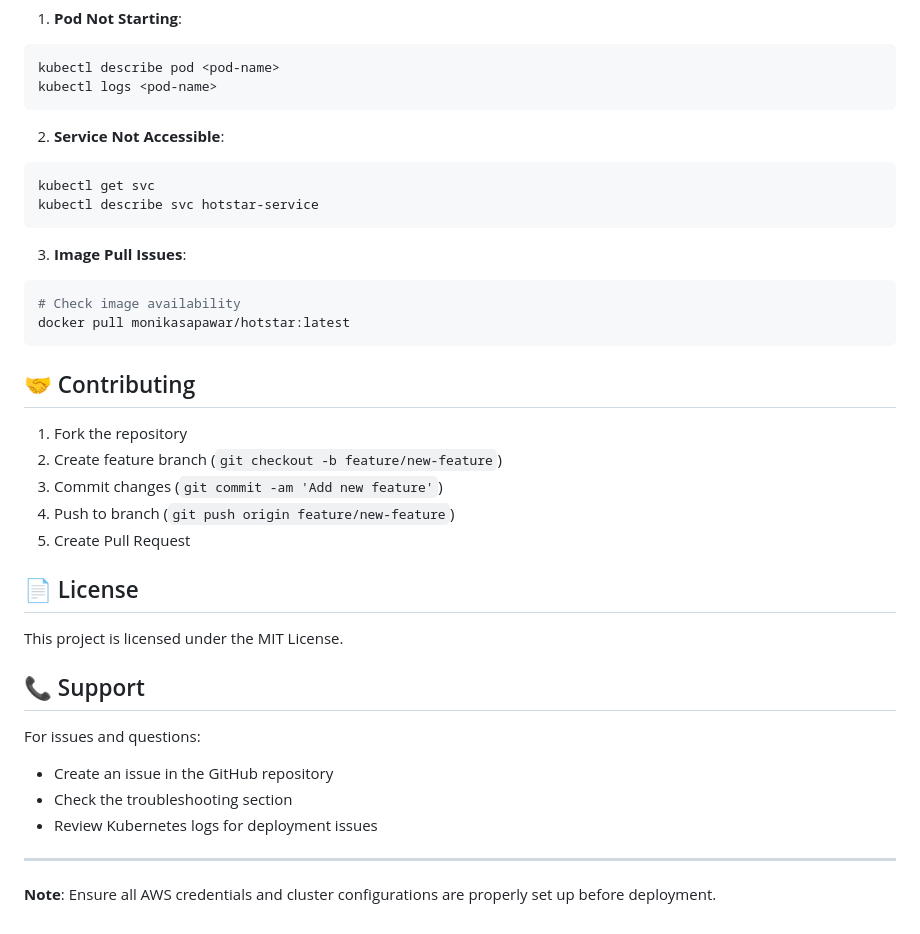
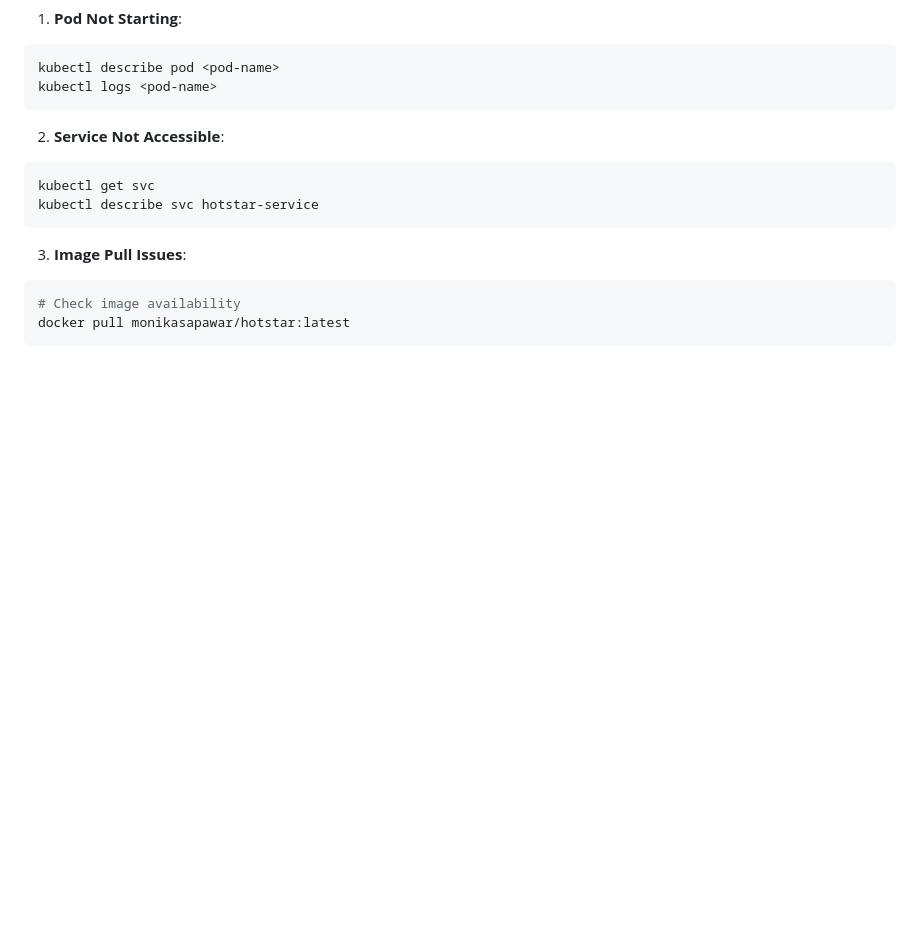
Before and after one commit to monikaspawar/hotstar-application, a Markdown page: README.md, the part around the change. GitHub-like rendering; blank space fills up the shorter version.

Commit message:
updated file
Removed contributing guidelines, license information, and support section from README.

````diff
--- a/README.md
+++ b/README.md
@@ -453,26 +453,3 @@ kubectl describe svc hotstar-service
 # Check image availability
 docker pull monikasapawar/hotstar:latest
 ```
-
-## 🤝 Contributing
-
-1. Fork the repository
-2. Create feature branch (`git checkout -b feature/new-feature`)
-3. Commit changes (`git commit -am 'Add new feature'`)
-4. Push to branch (`git push origin feature/new-feature`)
-5. Create Pull Request
-
-## 📄 License
-
-This project is licensed under the MIT License.
-
-## 📞 Support
-
-For issues and questions:
-- Create an issue in the GitHub repository
-- Check the troubleshooting section
-- Review Kubernetes logs for deployment issues
-
----
-
-**Note**: Ensure all AWS credentials and cluster configurations are properly set up before deployment.
````
